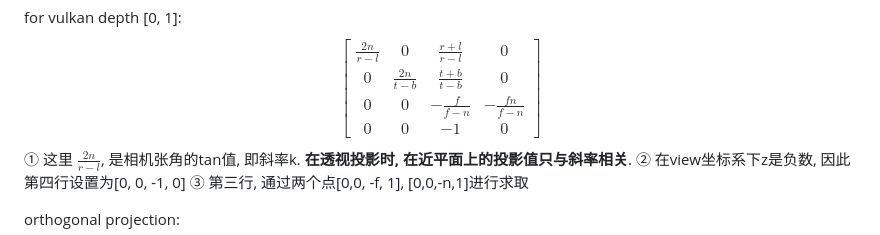
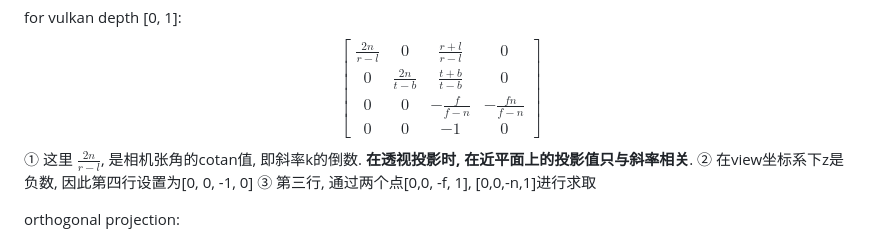
Before and after one commit to wegatron/zsw_note_v1, a Markdown page: rendering_basic.md, the part around the change. Rendered like a GitHub page.

```diff
--- a/rendering_basic.md
+++ b/rendering_basic.md
@@ -29,7 +29,7 @@ tag: cg/graphics_api
 0 & 0 & -\frac{f}{f-n} & -\frac{fn}{f-n} \\
 0 & 0 & -1 & 0\end{bmatrix}
 	$$
- ① 这里 $\frac{2n}{r-l}$, 是相机张角的tan值, 即斜率k. __在透视投影时, 在近平面上的投影值只与斜率相关__.
+ ① 这里 $\frac{2n}{r-l}$, 是相机张角的cotan值, 即斜率k的倒数. __在透视投影时, 在近平面上的投影值只与斜率相关__.
  ② 在view坐标系下z是负数, 因此第四行设置为[0, 0, -1, 0]
  ③ 第三行, 通过两个点[0,0, -f, 1], [0,0,-n,1]进行求取
 
```
Also changed, not shown: oneweek_raytracying.md (+12 -0 lines), unreal.md (+2 -1 lines).
